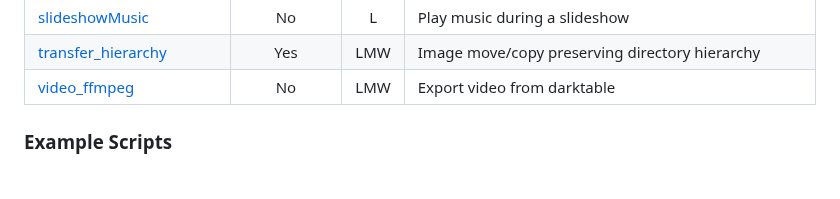
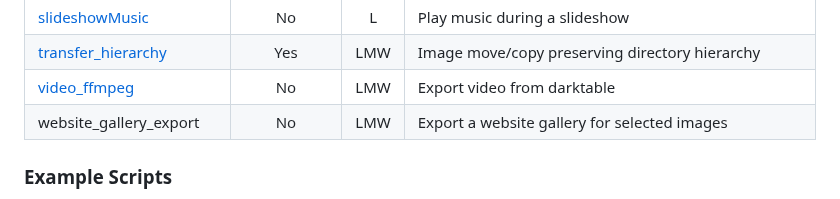
Before and after one commit to darktable-org/lua-scripts, a Markdown page: README.md, the part around the change. Rendered like a GitHub page.

Commit message:
Add new website gallery module to README.md

```diff
--- a/README.md
+++ b/README.md
@@ -79,6 +79,7 @@ passport_guide_germany|Yes|LMW|Add passport cropping guide for German passports
 [slideshowMusic](https://docs.darktable.org/lua/stable/lua.scripts.manual/scripts/contrib/slideshowMusic)|No|L|Play music during a slideshow
 [transfer_hierarchy](https://docs.darktable.org/lua/stable/lua.scripts.manual/scripts/contrib/transfer_hierarchy)|Yes|LMW|Image move/copy preserving directory hierarchy
 [video_ffmpeg](https://docs.darktable.org/lua/stable/lua.scripts.manual/scripts/contrib/video_ffmpeg)|No|LMW|Export video from darktable
+website_gallery_export|No|LMW|Export a website gallery for selected images
 
 ### Example Scripts
 
```
